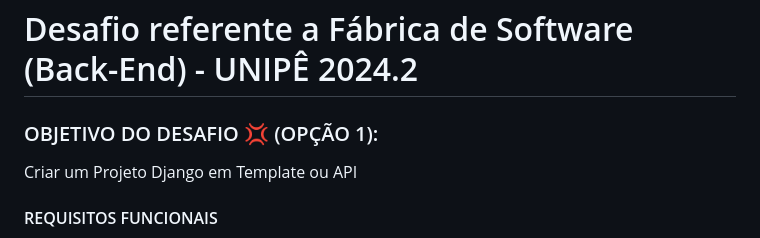
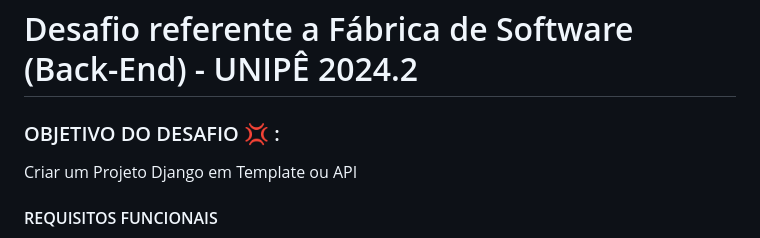
Before and after one commit to Caioara/teste_desafio, a Markdown page: README.md, the part around the change. Rendered like a GitHub page.

```diff
--- a/README.md
+++ b/README.md
@@ -1,6 +1,6 @@
 
 # Desafio referente a Fábrica de Software (Back-End) - UNIPÊ 2024.2
-### OBJETIVO DO DESAFIO :anger: (OPÇÃO 1):
+### OBJETIVO DO DESAFIO :anger: :
   Criar um Projeto Django em Template ou API
 #### REQUISITOS FUNCIONAIS
 
```
